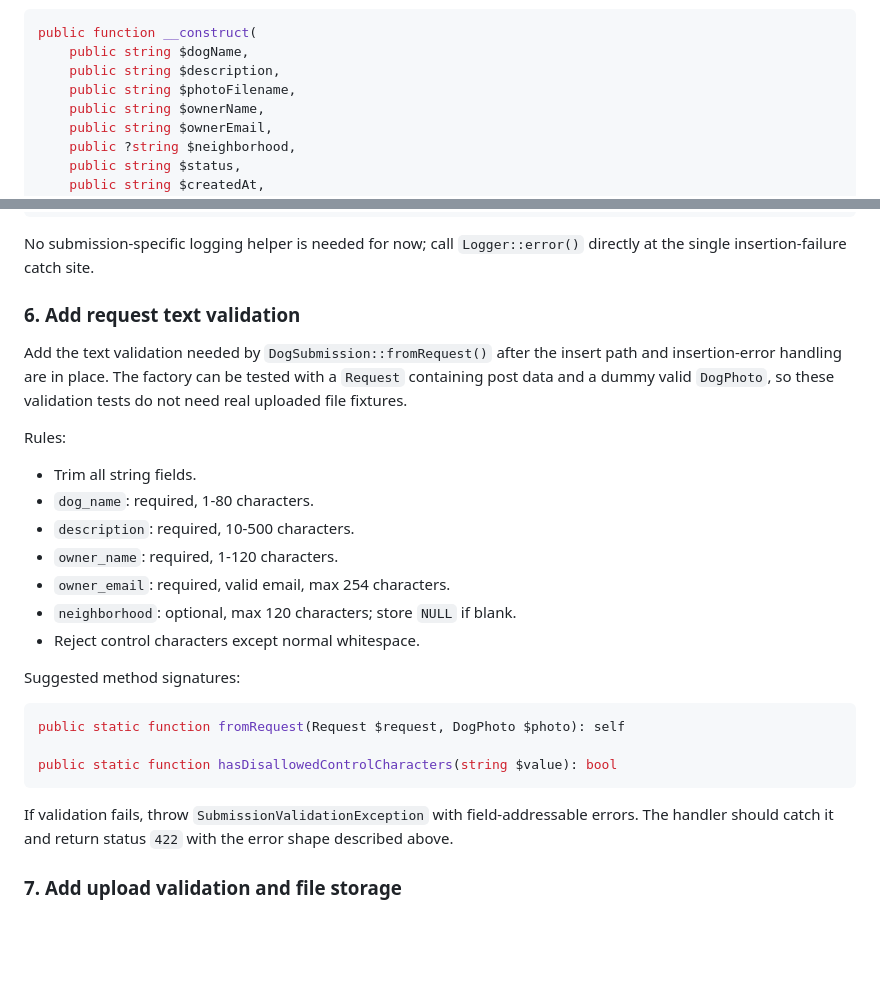
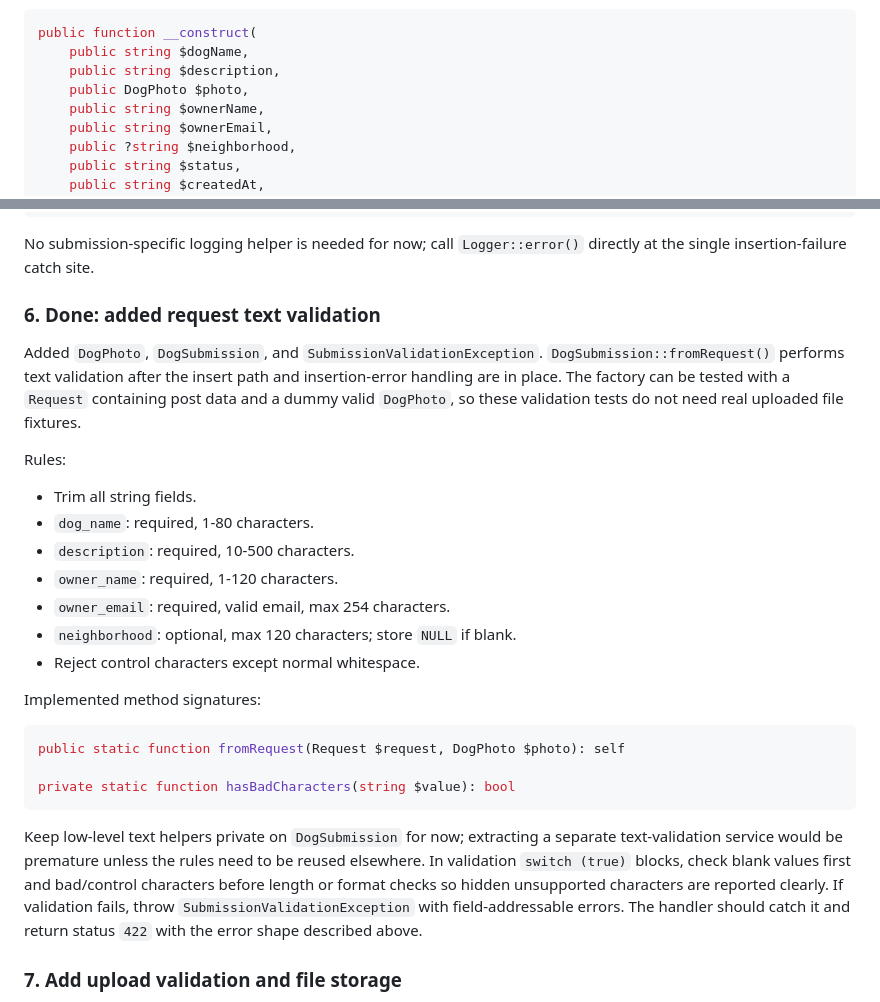
Before and after one commit to tetrahemihexahedron/abqDog, a Markdown page: notes/AI_plans/backend_submission.md, 2 parts joined by grey strips. GitHub-like rendering; blank space fills up the shorter version.

Commit message:
Update notes

````diff
--- a/notes/AI_plans/backend_submission.md
+++ b/notes/AI_plans/backend_submission.md
@@ -131,7 +131,7 @@ Suggested constructor and factory signatures:
 public function __construct(
     public string $dogName,
     public string $description,
-    public string $photoFilename,
+    public DogPhoto $photo,
     public string $ownerName,
     public string $ownerEmail,
     public ?string $neighborhood,
@@ -264,9 +264,9 @@ Implemented behavior:
 
 No submission-specific logging helper is needed for now; call `Logger::error()` directly at the single insertion-failure catch site.
 
-### 6. Add request text validation
+### 6. Done: added request text validation
 
-Add the text validation needed by `DogSubmission::fromRequest()` after the insert path and insertion-error handling are in place. The factory can be tested with a `Request` containing post data and a dummy valid `DogPhoto`, so these validation tests do not need real uploaded file fixtures.
+Added `DogPhoto`, `DogSubmission`, and `SubmissionValidationException`. `DogSubmission::fromRequest()` performs text validation after the insert path and insertion-error handling are in place. The factory can be tested with a `Request` containing post data and a dummy valid `DogPhoto`, so these validation tests do not need real uploaded file fixtures.
 
 Rules:
 
@@ -278,15 +278,15 @@ Rules:
 - `neighborhood`: optional, max 120 characters; store `NULL` if blank.
 - Reject control characters except normal whitespace.
 
-Suggested method signatures:
+Implemented method signatures:
 
 ```php
 public static function fromRequest(Request $request, DogPhoto $photo): self
 
-public static function hasDisallowedControlCharacters(string $value): bool
+private static function hasBadCharacters(string $value): bool
 ```
 
-If validation fails, throw `SubmissionValidationException` with field-addressable errors. The handler should catch it and return status `422` with the error shape described above.
+Keep low-level text helpers private on `DogSubmission` for now; extracting a separate text-validation service would be premature unless the rules need to be reused elsewhere. In validation `switch (true)` blocks, check blank values first and bad/control characters before length or format checks so hidden unsupported characters are reported clearly. If validation fails, throw `SubmissionValidationException` with field-addressable errors. The handler should catch it and return status `422` with the error shape described above.
 
 ### 7. Add upload validation and file storage
 
````
